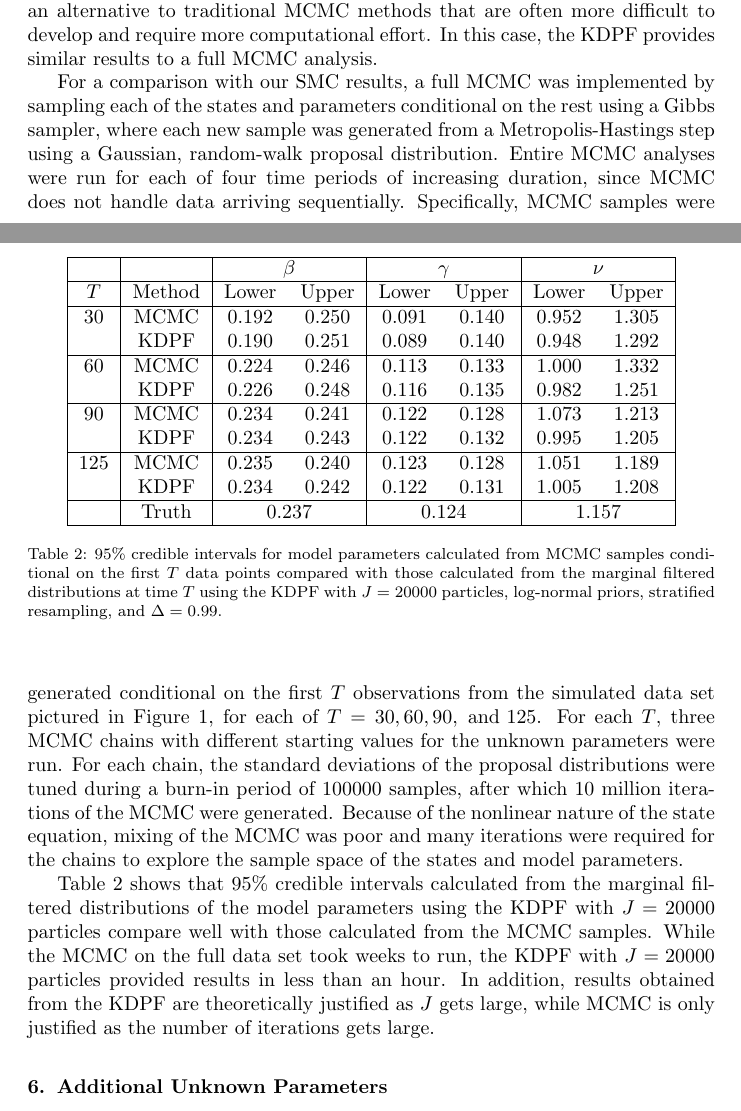
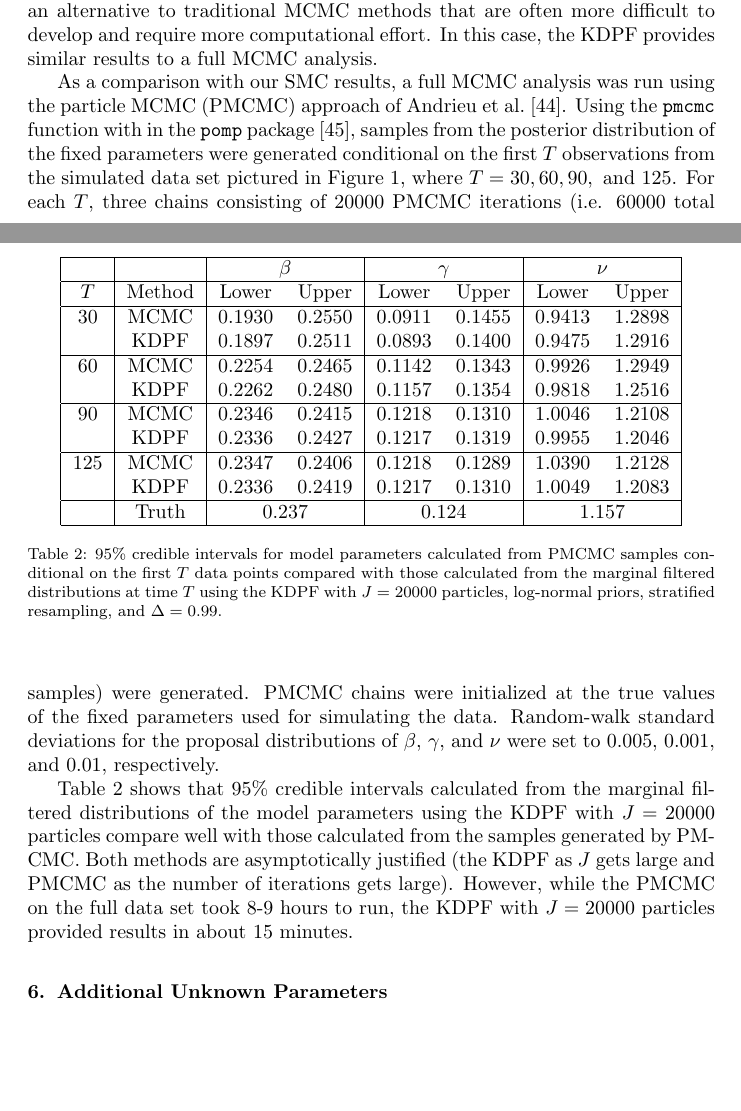
Before and after one commit to jarad/pf, a LaTeX paper (manuscript/pf.tex): two parts of pages 16 and 17 of 23, joined at a grey line, cut so that both start at the same text, the shorter picture padded with empty space. Compiled offline with pdfLaTeX.

Commit message:
Updated MCMC section

```diff
--- a/manuscript/pf.tex
+++ b/manuscript/pf.tex
@@ -337,9 +337,13 @@ To test the sensitivity of the KDPF to different values of $\Delta$, we ran the
 
 Analyzing our model using an SMC approach is convenient because it allows for sequential updating of parameter estimates and real-time tracking of a disease outbreak. Furthermore, the KDPF algorithm is easy to implement, offering an alternative to traditional MCMC methods that are often more difficult to develop and require more computational effort. In this case, the KDPF provides similar results to a full MCMC analysis.
 
-For a comparison with our SMC results, a full MCMC was implemented by sampling each of the states and parameters conditional on the rest using a Gibbs sampler, where each new sample was generated from a Metropolis-Hastings step using a Gaussian, random-walk proposal distribution. Entire MCMC analyses were run for each of four time periods of increasing duration, since MCMC does not handle data arriving sequentially. Specifically, MCMC samples were generated conditional on the first $T$ observations from the simulated data set pictured in Figure \ref{fig:data}, for each of $T = 30, 60, 90, \mbox{ and } 125$. For each $T$, three MCMC chains with different starting values for the unknown parameters were run. For each chain, the standard deviations of the proposal distributions were tuned during a burn-in period of 100000 samples, after which 10 million iterations of the MCMC were generated. Because of the nonlinear nature of the state equation, mixing of the MCMC was poor and many iterations were required for the chains to explore the sample space of the states and model parameters.
+As a comparison with our SMC results, a full MCMC analysis was run using the particle MCMC (PMCMC) approach of \citet{Andr:Douc:Hol:pmcmc:2010}. Using the {\tt pmcmc} function with in the {\tt pomp} package \citep{pomp}, samples from the posterior distribution of the fixed parameters were generated conditional on the first $T$ observations from the simulated data set pictured in Figure \ref{fig:data}, where $T = 30, 60, 90, \mbox{ and } 125$. For each $T$, three chains consisting of 20000 PMCMC iterations (i.e. 60000 total samples) were generated. PMCMC chains were initialized at the true values of the fixed parameters used for simulating the data. Random-walk standard deviations for the proposal distributions of $\beta$, $\gamma$, and $\nu$ were set to 0.005, 0.001, and 0.01, respectively.
 
-Table \ref{tab:mcmc} shows that 95\% credible intervals calculated from the marginal filtered distributions of the model parameters using the KDPF with $J = 20000$ particles compare well with those calculated from the MCMC samples. While the MCMC on the full data set took weeks to run, the KDPF with $J = 20000$ particles provided results in less than an hour. In addition, results obtained from the KDPF are theoretically justified as $J$ gets large, while MCMC is only justified as the number of iterations gets large.
+%For a comparison with our SMC results, a full MCMC was implemented by sampling each of the states and parameters conditional on the rest using a Gibbs sampler, where each new sample was generated from a Metropolis-Hastings step using a Gaussian, random-walk proposal distribution. Entire MCMC analyses were run for each of four time periods of increasing duration, since MCMC does not handle data arriving sequentially. Specifically, MCMC samples were generated conditional on the first $T$ observations from the simulated data set pictured in Figure \ref{fig:data}, for each of $T = 30, 60, 90, \mbox{ and } 125$. For each $T$, three MCMC chains with different starting values for the unknown parameters were run. For each chain, the standard deviations of the proposal distributions were tuned during a burn-in period of 100000 samples, after which 10 million iterations of the MCMC were generated. Because of the nonlinear nature of the state equation, mixing of the MCMC was poor and many iterations were required for the chains to explore the sample space of the states and model parameters.
+
+Table \ref{tab:mcmc} shows that 95\% credible intervals calculated from the marginal filtered distributions of the model parameters using the KDPF with $J = 20000$ particles compare well with those calculated from the samples generated by PMCMC. Both methods are asymptotically justified (the KDPF as $J$ gets large and PMCMC as the number of iterations gets large). However, while the PMCMC on the full data set took 8-9 hours to run, the KDPF with $J = 20000$ particles provided results in about 15 minutes.
+
+%Table \ref{tab:mcmc} shows that 95\% credible intervals calculated from the marginal filtered distributions of the model parameters using the KDPF with $J = 20000$ particles compare well with those calculated from the MCMC samples. While the MCMC on the full data set took weeks to run, the KDPF with $J = 20000$ particles provided results in less than an hour. In addition, results obtained from the KDPF are theoretically justified as $J$ gets large, while MCMC is only justified as the number of iterations gets large.
 
 \begin{table}
 \begin{center}
@@ -349,22 +353,22 @@ Table \ref{tab:mcmc} shows that 95\% credible intervals calculated from the marg
 \hline
 $T$ & Method & Lower & Upper & Lower & Upper & Lower & Upper \\
 \hline
-30 & MCMC & 0.192 & 0.250 & 0.091 & 0.140 & 0.952 & 1.305 \\
-   & KDPF & 0.190 & 0.251 & 0.089 & 0.140 & 0.948 & 1.292 \\
+30 & MCMC & 0.1930 & 0.2550 & 0.0911 & 0.1455 & 0.9413 & 1.2898 \\
+   & KDPF & 0.1897 & 0.2511 & 0.0893 & 0.1400 & 0.9475 & 1.2916 \\
 \hline
-60 & MCMC & 0.224 & 0.246 & 0.113 & 0.133 & 1.000 & 1.332 \\
-   & KDPF & 0.226 & 0.248 & 0.116 & 0.135 & 0.982 & 1.251 \\
+60 & MCMC & 0.2254 & 0.2465 & 0.1142 & 0.1343 & 0.9926 & 1.2949 \\
+   & KDPF & 0.2262 & 0.2480 & 0.1157 & 0.1354 & 0.9818 & 1.2516 \\
 \hline
-90 & MCMC & 0.234 & 0.241 & 0.122 & 0.128 & 1.073 & 1.213 \\
-   & KDPF & 0.234 & 0.243 & 0.122 & 0.132 & 0.995 & 1.205 \\
+90 & MCMC & 0.2346 & 0.2415 & 0.1218 & 0.1310 & 1.0046 & 1.2108 \\
+   & KDPF & 0.2336 & 0.2427 & 0.1217 & 0.1319 & 0.9955 & 1.2046 \\
 \hline
-125 & MCMC & 0.235 & 0.240 & 0.123 & 0.128 & 1.051 & 1.189 \\
-   & KDPF & 0.234 & 0.242 & 0.122 & 0.131 & 1.005 & 1.208 \\
+125 & MCMC & 0.2347 & 0.2406 & 0.1218 & 0.1289 & 1.0390 & 1.2128 \\
+   & KDPF & 0.2336 & 0.2419 & 0.1217 & 0.1310 & 1.0049 & 1.2083 \\
 \hline
  & Truth & \multicolumn{2}{|c|}{0.237} & \multicolumn{2}{|c|}{0.124} & \multicolumn{2}{|c|}{1.157} \\
 \hline
 \end{tabular}
-\caption{95\% credible intervals for model parameters calculated from MCMC samples conditional on the first $T$ data points compared with those calculated from the marginal filtered distributions at time $T$ using the KDPF with $J = 20000$ particles, log-normal priors, stratified resampling, and $\Delta = 0.99$.}
+\caption{95\% credible intervals for model parameters calculated from PMCMC samples conditional on the first $T$ data points compared with those calculated from the marginal filtered distributions at time $T$ using the KDPF with $J = 20000$ particles, log-normal priors, stratified resampling, and $\Delta = 0.99$.}
 \label{tab:mcmc}
 \end{center}
 \end{table}
```
